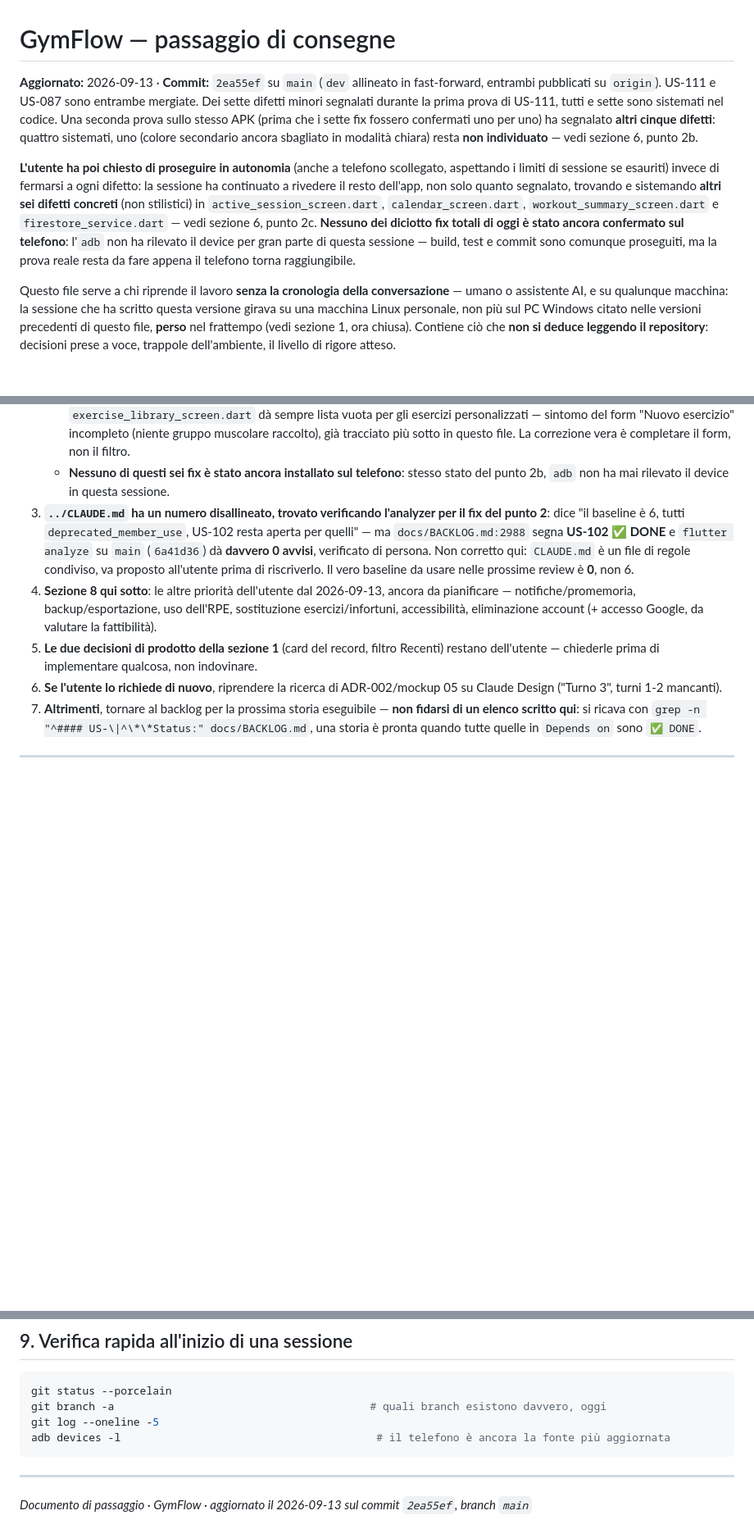
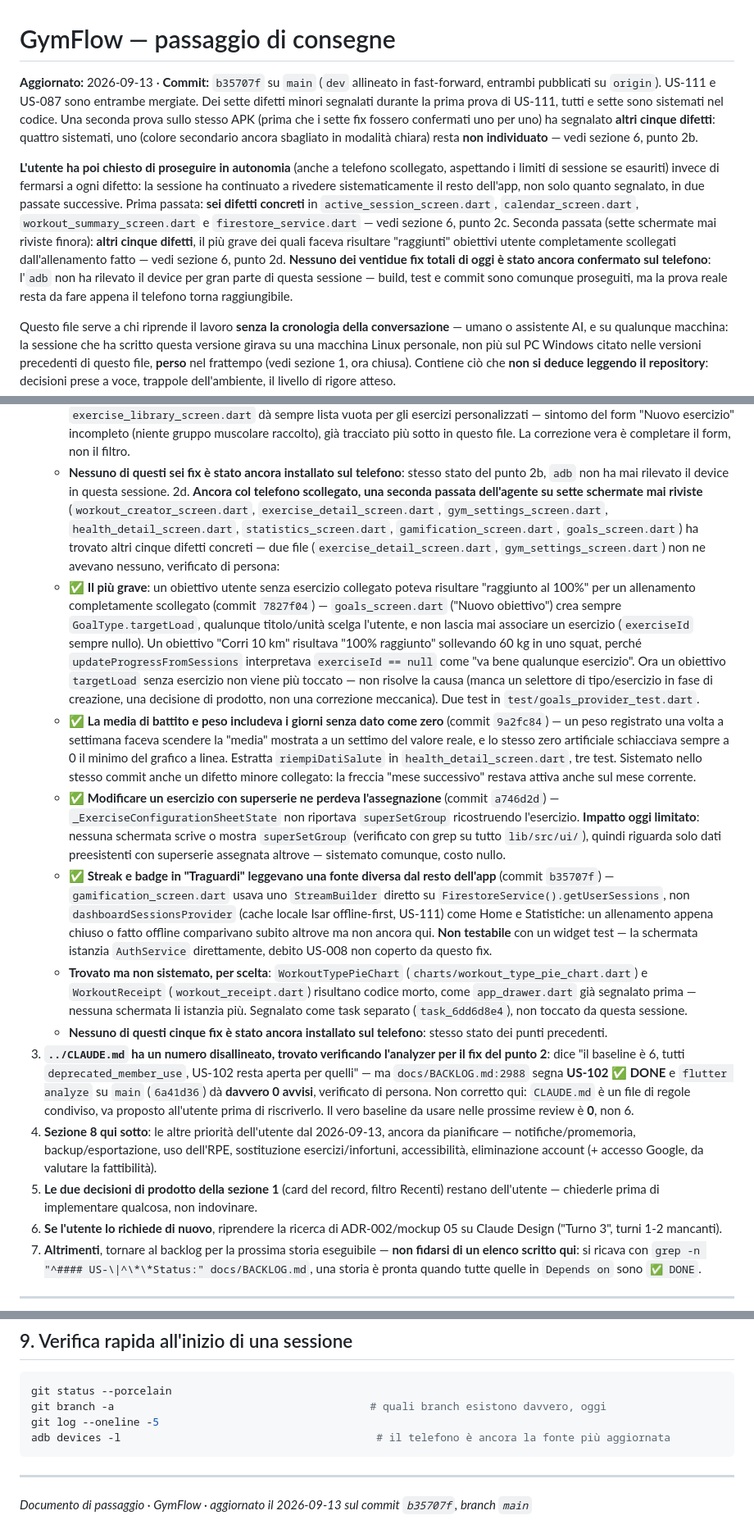
Before and after one commit to SimoFerre98/GymFlow, a Markdown page: docs/HANDOFF.md, 3 parts joined by grey strips. Shown at 82% size. Drawn GitHub-style; blank space fills up the shorter version.

Commit message:
docs: registra i cinque difetti della seconda passata di revisione
Sette schermate mai riviste oggi controllate una per una: cinque
difetti concreti trovati e sistemati (obiettivo senza esercizio
collegato che risultava raggiunto a caso, media di battito/peso
falsata dai giorni senza dato, superSetGroup perso modificando un
esercizio, streak/badge su una fonte dati diversa dal resto dell'app),
due file senza nulla di concreto. Segnalati due widget morti in più
(WorkoutTypePieChart, WorkoutReceipt) come task separato.

```diff
--- a/docs/HANDOFF.md
+++ b/docs/HANDOFF.md
@@ -1,6 +1,6 @@
 # GymFlow — passaggio di consegne
 
-**Aggiornato:** 2026-09-13 · **Commit:** `2ea55ef` su `main` (`dev` allineato in fast-forward,
+**Aggiornato:** 2026-09-13 · **Commit:** `b35707f` su `main` (`dev` allineato in fast-forward,
 entrambi pubblicati su `origin`). US-111 e US-087 sono entrambe mergiate. Dei sette difetti minori
 segnalati durante la prima prova di US-111, tutti e sette sono sistemati nel codice. Una seconda
 prova sullo stesso APK (prima che i sette fix fossero confermati uno per uno) ha segnalato **altri
@@ -9,12 +9,15 @@ resta **non individuato** — vedi sezione 6, punto 2b.
 
 **L'utente ha poi chiesto di proseguire in autonomia** (anche a telefono scollegato, aspettando i
 limiti di sessione se esauriti) invece di fermarsi a ogni difetto: la sessione ha continuato a
-rivedere il resto dell'app, non solo quanto segnalato, trovando e sistemando **altri sei difetti
-concreti** (non stilistici) in `active_session_screen.dart`, `calendar_screen.dart`,
-`workout_summary_screen.dart` e `firestore_service.dart` — vedi sezione 6, punto 2c. **Nessuno dei
-diciotto fix totali di oggi è stato ancora confermato sul telefono**: l'`adb` non ha rilevato il
-device per gran parte di questa sessione — build, test e commit sono comunque proseguiti, ma la
-prova reale resta da fare appena il telefono torna raggiungibile.
+rivedere sistematicamente il resto dell'app, non solo quanto segnalato, in due passate successive.
+Prima passata: **sei difetti concreti** in `active_session_screen.dart`, `calendar_screen.dart`,
+`workout_summary_screen.dart` e `firestore_service.dart` — vedi sezione 6, punto 2c. Seconda
+passata (sette schermate mai riviste finora): **altri cinque difetti**, il più grave dei quali
+faceva risultare "raggiunti" obiettivi utente completamente scollegati dall'allenamento fatto — vedi
+sezione 6, punto 2d. **Nessuno dei ventidue fix totali di oggi è stato ancora confermato sul
+telefono**: l'`adb` non ha rilevato il device per gran parte di questa sessione — build, test e
+commit sono comunque proseguiti, ma la prova reale resta da fare appena il telefono torna
+raggiungibile.
 
 Questo file serve a chi riprende il lavoro **senza la cronologia della conversazione** — umano o
 assistente AI, e su qualunque macchina: la sessione che ha scritto questa versione girava su una
@@ -398,6 +401,43 @@ Le priorità, in ordine, così come emerse dalla sessione che ha scritto questo
      il filtro.
    - **Nessuno di questi sei fix è stato ancora installato sul telefono**: stesso stato del punto
      2b, `adb` non ha mai rilevato il device in questa sessione.
+2d. **Ancora col telefono scollegato, una seconda passata dell'agente su sette schermate mai
+   riviste** (`workout_creator_screen.dart`, `exercise_detail_screen.dart`, `gym_settings_screen.dart`,
+   `health_detail_screen.dart`, `statistics_screen.dart`, `gamification_screen.dart`,
+   `goals_screen.dart`) ha trovato altri cinque difetti concreti — due file (`exercise_detail_screen.dart`,
+   `gym_settings_screen.dart`) non ne avevano nessuno, verificato di persona:
+   - ✅ **Il più grave**: un obiettivo utente senza esercizio collegato poteva risultare "raggiunto al
+     100%" per un allenamento completamente scollegato (commit `7827f04`) — `goals_screen.dart`
+     ("Nuovo obiettivo") crea sempre `GoalType.targetLoad`, qualunque titolo/unità scelga l'utente, e
+     non lascia mai associare un esercizio (`exerciseId` sempre nullo). Un obiettivo "Corri 10 km"
+     risultava "100% raggiunto" sollevando 60 kg in uno squat, perché `updateProgressFromSessions`
+     interpretava `exerciseId == null` come "va bene qualunque esercizio". Ora un obiettivo
+     `targetLoad` senza esercizio non viene più toccato — non risolve la causa (manca un selettore di
+     tipo/esercizio in fase di creazione, una decisione di prodotto, non una correzione meccanica).
+     Due test in `test/goals_provider_test.dart`.
+   - ✅ **La media di battito e peso includeva i giorni senza dato come zero** (commit `9a2fc84`) —
+     un peso registrato una volta a settimana faceva scendere la "media" mostrata a un settimo del
+     valore reale, e lo stesso zero artificiale schiacciava sempre a 0 il minimo del grafico a linea.
+     Estratta `riempiDatiSalute` in `health_detail_screen.dart`, tre test. Sistemato nello stesso
+     commit anche un difetto minore collegato: la freccia "mese successivo" restava attiva anche sul
+     mese corrente.
+   - ✅ **Modificare un esercizio con superserie ne perdeva l'assegnazione** (commit `a746d2d`) —
+     `_ExerciseConfigurationSheetState` non riportava `superSetGroup` ricostruendo l'esercizio.
+     **Impatto oggi limitato**: nessuna schermata scrive o mostra `superSetGroup` (verificato con
+     grep su tutto `lib/src/ui/`), quindi riguarda solo dati preesistenti con superserie assegnata
+     altrove — sistemato comunque, costo nullo.
+   - ✅ **Streak e badge in "Traguardi" leggevano una fonte diversa dal resto dell'app** (commit
+     `b35707f`) — `gamification_screen.dart` usava uno `StreamBuilder` diretto su
+     `FirestoreService().getUserSessions`, non `dashboardSessionsProvider` (cache locale Isar
+     offline-first, US-111) come Home e Statistiche: un allenamento appena chiuso o fatto offline
+     comparivano subito altrove ma non ancora qui. **Non testabile** con un widget test — la
+     schermata istanzia `AuthService` direttamente, debito US-008 non coperto da questo fix.
+   - **Trovato ma non sistemato, per scelta**: `WorkoutTypePieChart` (`charts/workout_type_pie_chart.dart`)
+     e `WorkoutReceipt` (`workout_receipt.dart`) risultano codice morto, come `app_drawer.dart` già
+     segnalato prima — nessuna schermata li istanzia più. Segnalato come task separato
+     (`task_6dd6d8e4`), non toccato da questa sessione.
+   - **Nessuno di questi cinque fix è stato ancora installato sul telefono**: stesso stato dei punti
+     precedenti.
 3. **`../CLAUDE.md` ha un numero disallineato, trovato verificando l'analyzer per il fix del punto
    2**: dice "il baseline è 6, tutti `deprecated_member_use`, US-102 resta aperta per quelli" — ma
    `docs/BACKLOG.md:2988` segna **US-102 ✅ DONE** e `flutter analyze` su `main` (`6a41d36`) dà
@@ -554,4 +594,4 @@ adb devices -l                                        # il telefono è ancora la
 
 ---
 
-_Documento di passaggio · GymFlow · aggiornato il 2026-09-13 sul commit `2ea55ef`, branch `main`_
+_Documento di passaggio · GymFlow · aggiornato il 2026-09-13 sul commit `b35707f`, branch `main`_
```
